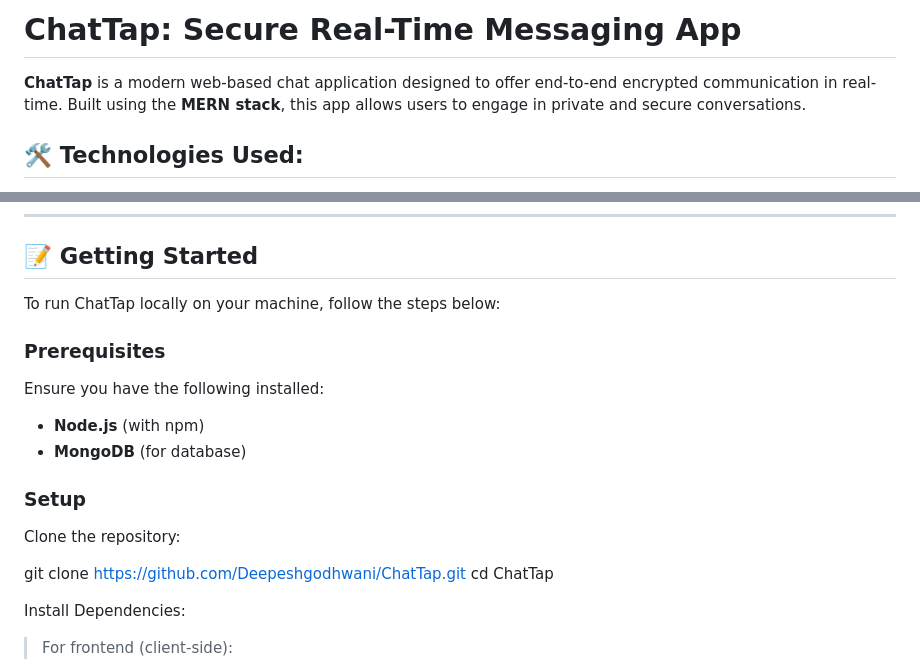
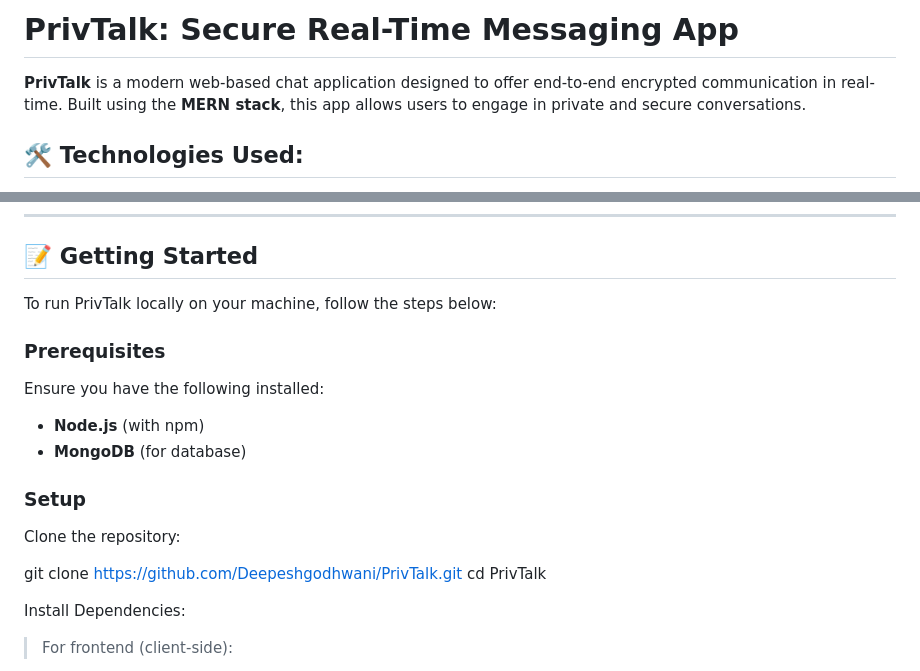
Before and after one commit to smriti1313/PrivTalk, a Markdown page: README.md, 2 parts joined by grey strips. GitHub-like rendering.

Commit message:
initial commit

```diff
--- a/README.md
+++ b/README.md
@@ -1,6 +1,6 @@
-# **ChatTap: Secure Real-Time Messaging App**
+# **PrivTalk: Secure Real-Time Messaging App**
 
-**ChatTap** is a modern web-based chat application designed to offer end-to-end encrypted communication in real-time. Built using the **MERN stack**, this app allows users to engage in private and secure conversations.
+**PrivTalk** is a modern web-based chat application designed to offer end-to-end encrypted communication in real-time. Built using the **MERN stack**, this app allows users to engage in private and secure conversations.
 
 ## 🛠️ **Technologies Used:**
 - **Frontend**: React.js, Chakra UI, Tailwind CSS
@@ -39,7 +39,7 @@ Watch the project in action!
 
 ## 📝 **Getting Started**
 
-To run ChatTap locally on your machine, follow the steps below:
+To run PrivTalk locally on your machine, follow the steps below:
 
 ### Prerequisites
 Ensure you have the following installed:
@@ -50,8 +50,8 @@ Ensure you have the following installed:
 
 Clone the repository:
 
-git clone https://github.com/Deepeshgodhwani/ChatTap.git
-   cd ChatTap
+git clone https://github.com/Deepeshgodhwani/PrivTalk.git
+   cd PrivTalk
 
 
 Install Dependencies:
```
